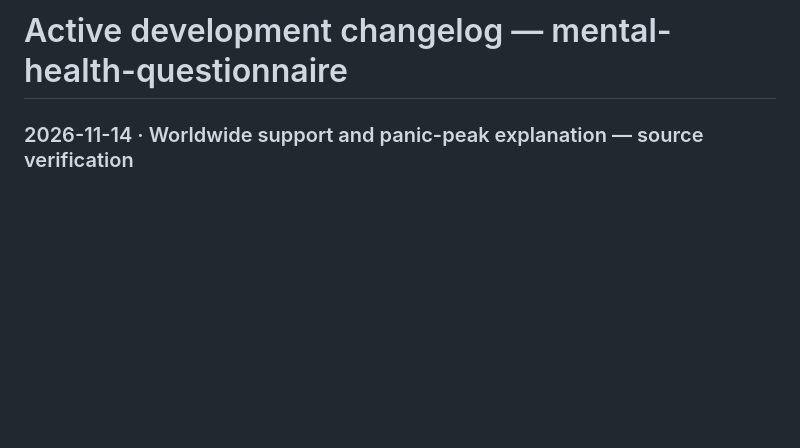
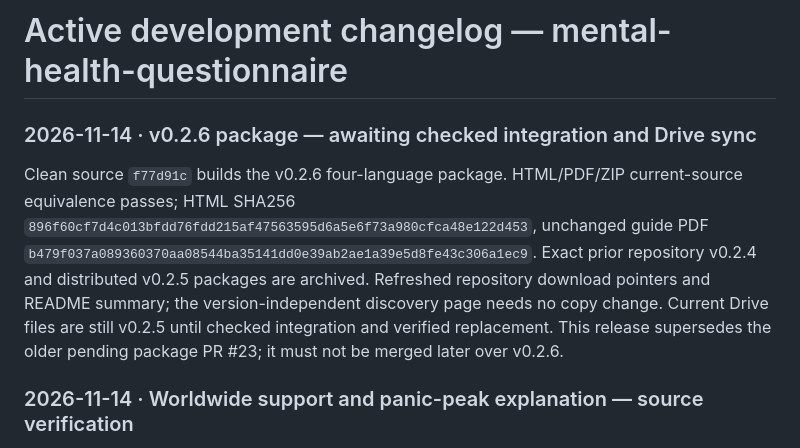
Before and after one commit to janisp123/mental-health-questionnaire, a Markdown page: docs/CHANGELOG.md, the part around the change. GitHub-like rendering; blank space fills up the shorter version.

```diff
--- a/docs/CHANGELOG.md
+++ b/docs/CHANGELOG.md
@@ -1,4 +1,8 @@
 # Active development changelog — mental-health-questionnaire
+
+### 2026-11-14 · v0.2.6 package — awaiting checked integration and Drive sync
+
+Clean source `f77d91c` builds the v0.2.6 four-language package. HTML/PDF/ZIP current-source equivalence passes; HTML SHA256 `896f60cf7d4c013bfdd76fdd215af47563595d6a5e6f73a980cfca48e122d453`, unchanged guide PDF `b479f037a089360370aa08544ba35141dd0e39ab2ae1a39e5d8fe43c306a1ec9`. Exact prior repository v0.2.4 and distributed v0.2.5 packages are archived. Refreshed repository download pointers and README summary; the version-independent discovery page needs no copy change. Current Drive files are still v0.2.5 until checked integration and verified replacement. This release supersedes the older pending package PR #23; it must not be merged later over v0.2.6.
 
 ### 2026-11-14 · Worldwide support and panic-peak explanation — source verification
 
```
Also changed, not shown: README.md (+6 -4 lines), docs/images/questionnaire-current.png, 6 other files.
